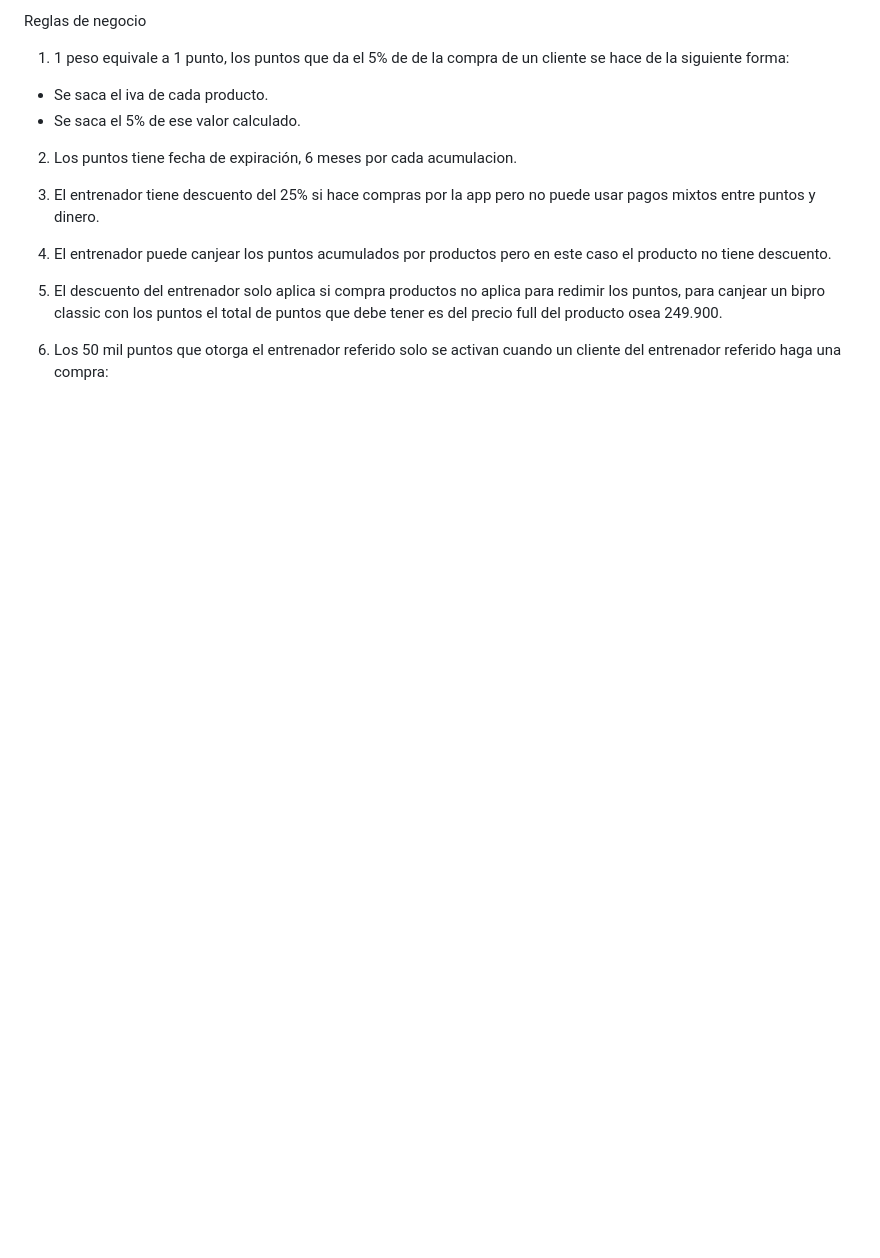
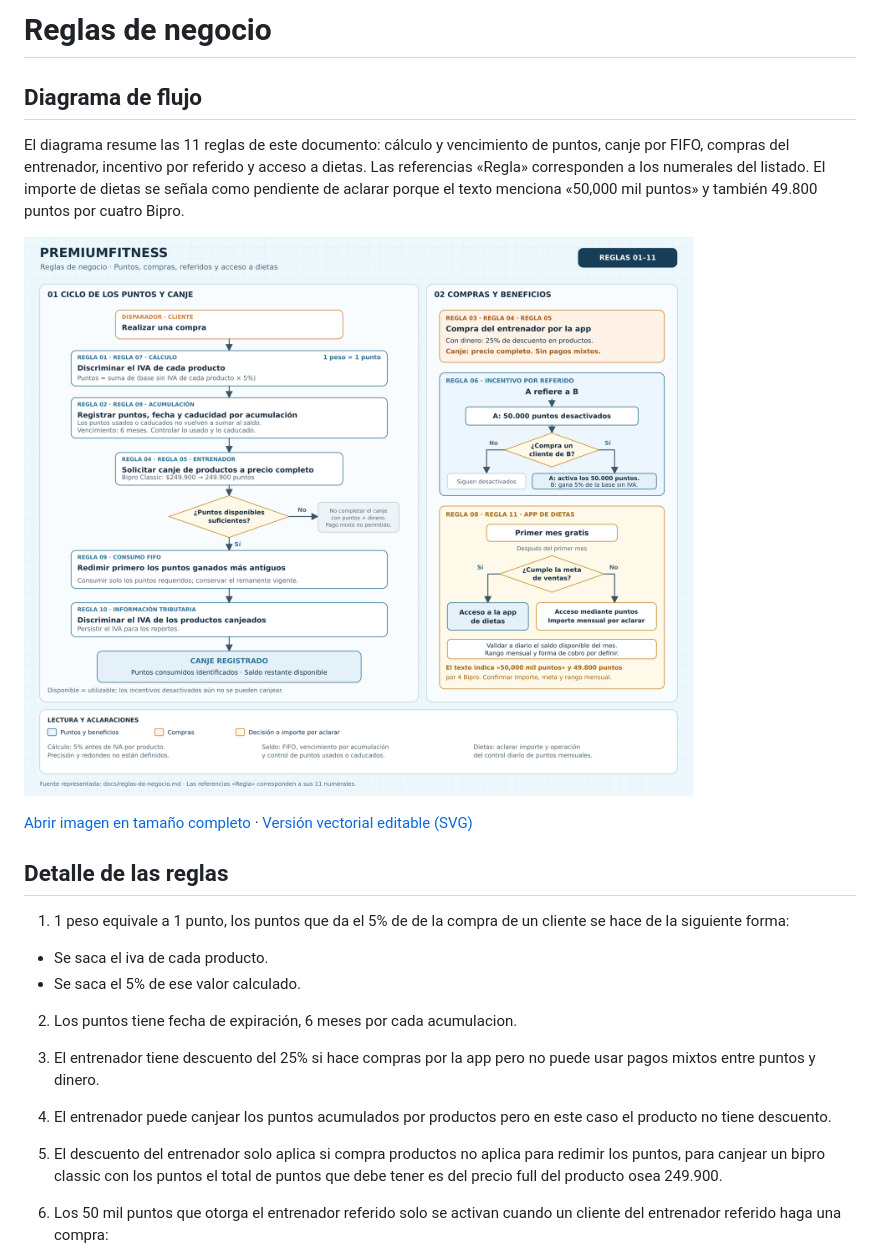
Before and after one commit to shura1981/premiumfitness, a Markdown page: docs/reglas-de-negocio.md, the part around the change. Rendered like a GitHub page; pictures changed too: docs/img/reglas-de-negocio.png (added); blank space fills up the shorter version.

Commit message:
feat: 🖼️ Agrega diagrama de flujo de reglas de negocio en docs/img - 📄 Añade docs/img/reglas-de-negocio.svg (vector editable) y docs/img/reglas-de-negocio.png (render) - 📝 Actualiza docs/reglas-de-negocio.md: encabezado, sección de diagrama, enlaces y detalle de reglas - 🔗 Mejora la documentación visual de las 11 reglas y sus aclaraciones

```diff
--- a/docs/reglas-de-negocio.md
+++ b/docs/reglas-de-negocio.md
@@ -1,4 +1,14 @@
-Reglas de negocio
+# Reglas de negocio
+
+## Diagrama de flujo
+
+El diagrama resume las 11 reglas de este documento: cálculo y vencimiento de puntos, canje por FIFO, compras del entrenador, incentivo por referido y acceso a dietas. Las referencias «Regla» corresponden a los numerales del listado. El importe de dietas se señala como pendiente de aclarar porque el texto menciona «50,000 mil puntos» y también 49.800 puntos por cuatro Bipro.
+
+![Diagrama de flujo de las reglas de negocio de PremiumFitness](img/reglas-de-negocio.png)
+
+[Abrir imagen en tamaño completo](img/reglas-de-negocio.png) · [Versión vectorial editable (SVG)](img/reglas-de-negocio.svg)
+
+## Detalle de las reglas
 
 1. 1 peso equivale a 1 punto, los puntos que da el 5% de de la compra de un cliente se hace de la siguiente forma:
 
```
Also changed, not shown: 1 other file.
